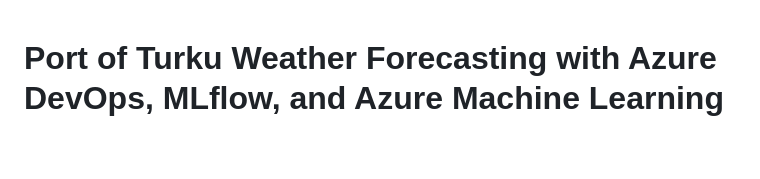
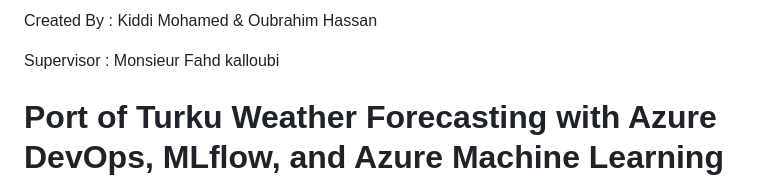
Before and after one commit to Kiddimohamed/MLOps_CloudNative, a Markdown page: Atelier5-Azure ML-DevOps/README.md, the part around the change. GitHub-like rendering; blank space fills up the shorter version.

Commit message:
lab 5 azure Ml DevOPs1

```diff
--- a/Atelier5-Azure ML-DevOps/README.md
+++ b/Atelier5-Azure ML-DevOps/README.md
@@ -1,3 +1,7 @@
+
+Created By : Kiddi Mohamed & Oubrahim Hassan
+
+Supervisor : Monsieur Fahd kalloubi
 
 # Port of Turku Weather Forecasting with Azure DevOps, MLflow, and Azure Machine Learning SDK
 
```
